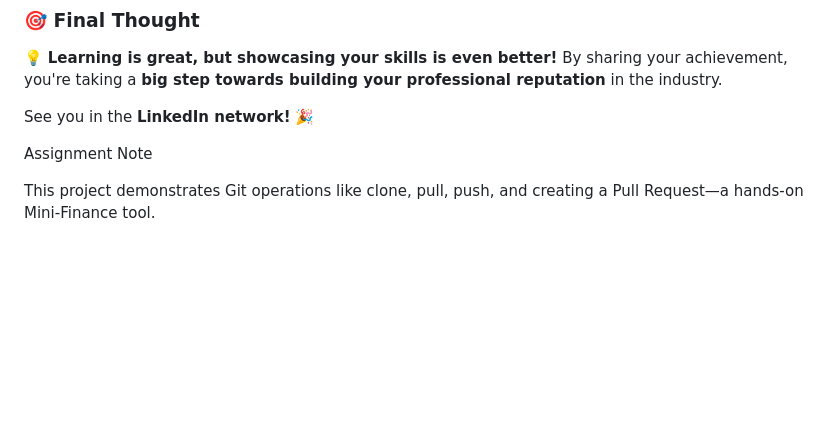
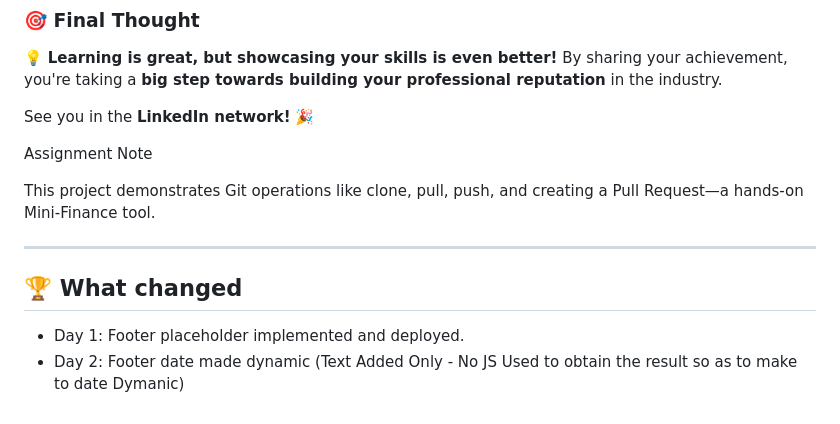
Before and after one commit to suvrajeetbanerjee/mini_finance-w3-a12, a Markdown page: README.md, the part around the change. Drawn GitHub-style; blank space fills up the shorter version.

Commit message:
Update README.md
updated repo readme as per assignment description

```diff
--- a/README.md
+++ b/README.md
@@ -224,3 +224,9 @@ See you in the **LinkedIn network!** 🎉
 Assignment Note
 
 This project demonstrates Git operations like clone, pull, push, and creating a Pull Request—a hands-on Mini-Finance tool.
+
+---
+
+## 🏆 What changed
+- Day 1: Footer placeholder implemented and deployed.
+- Day 2: Footer date made dynamic (Text Added Only - No JS Used to obtain the result so as to make to date Dymanic)
```
